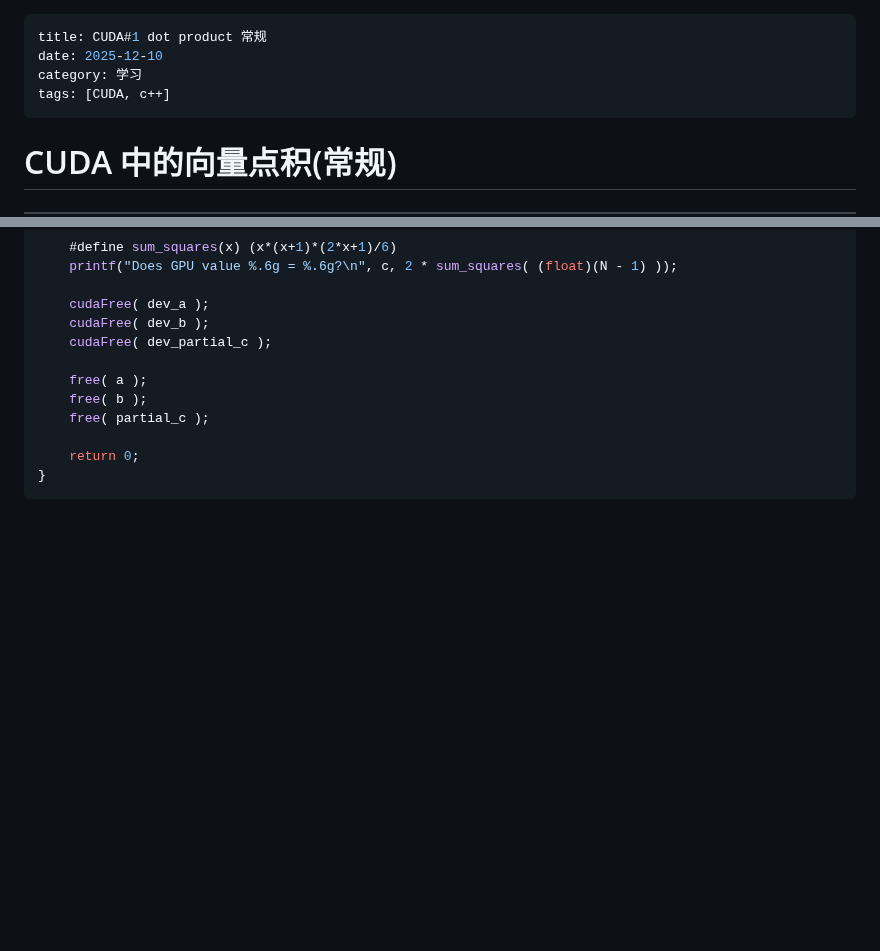
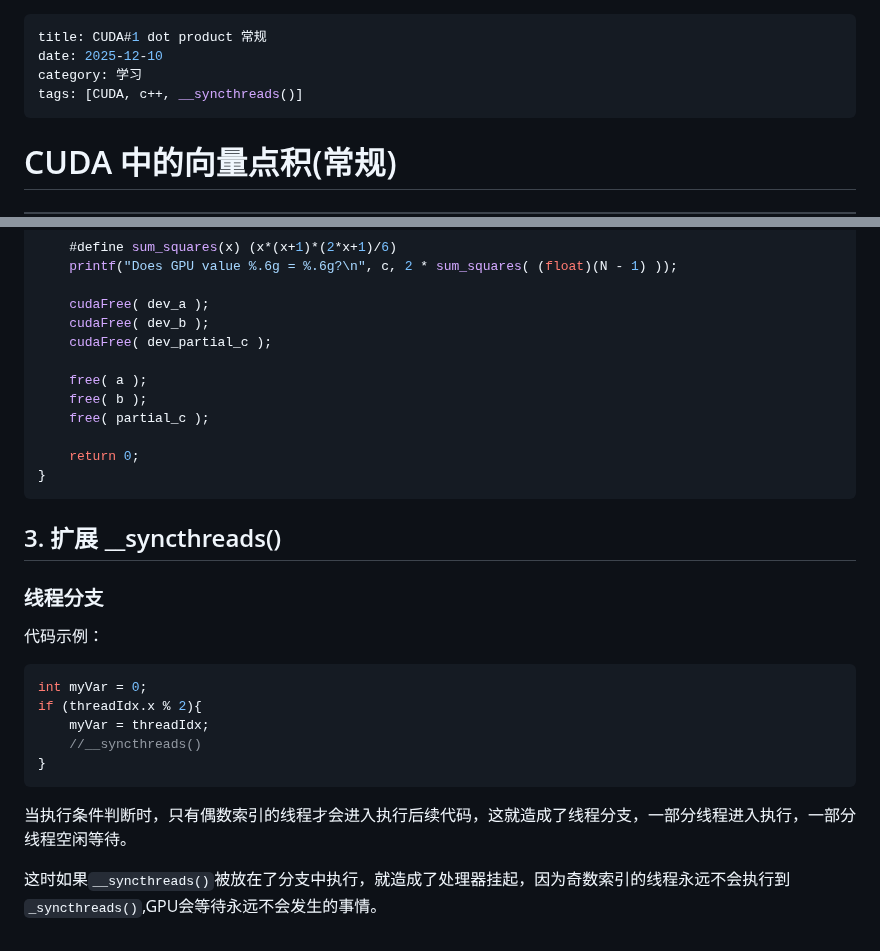
Before and after one commit to Kiu795/kiu795.github.io, a Markdown page: posts/2025-12-10-cuda_dot_product.md, 2 parts joined by grey strips. GitHub-like rendering; blank space fills up the shorter version.

Commit message:
syncthreads

````diff
--- a/posts/2025-12-10-cuda_dot_product.md
+++ b/posts/2025-12-10-cuda_dot_product.md
@@ -2,7 +2,7 @@
 title: CUDA#1 dot product 常规
 date: 2025-12-10
 category: 学习
-tags: [CUDA, c++]
+tags: [CUDA, c++, __syncthreads()]
 ---
 
 
@@ -213,3 +213,21 @@ int main(void){
     return 0;
 }
 ```
+
+## 3. 扩展 __syncthreads()
+
+### 线程分支
+
+代码示例：
+
+```c++
+int myVar = 0;
+if (threadIdx.x % 2){
+    myVar = threadIdx;
+    //__syncthreads()
+}
+```
+
+当执行条件判断时，只有偶数索引的线程才会进入执行后续代码，这就造成了线程分支，一部分线程进入执行，一部分线程空闲等待。
+
+这时如果`__syncthreads()`被放在了分支中执行，就造成了处理器挂起，因为奇数索引的线程永远不会执行到`_syncthreads()`,GPU会等待永远不会发生的事情。
````
